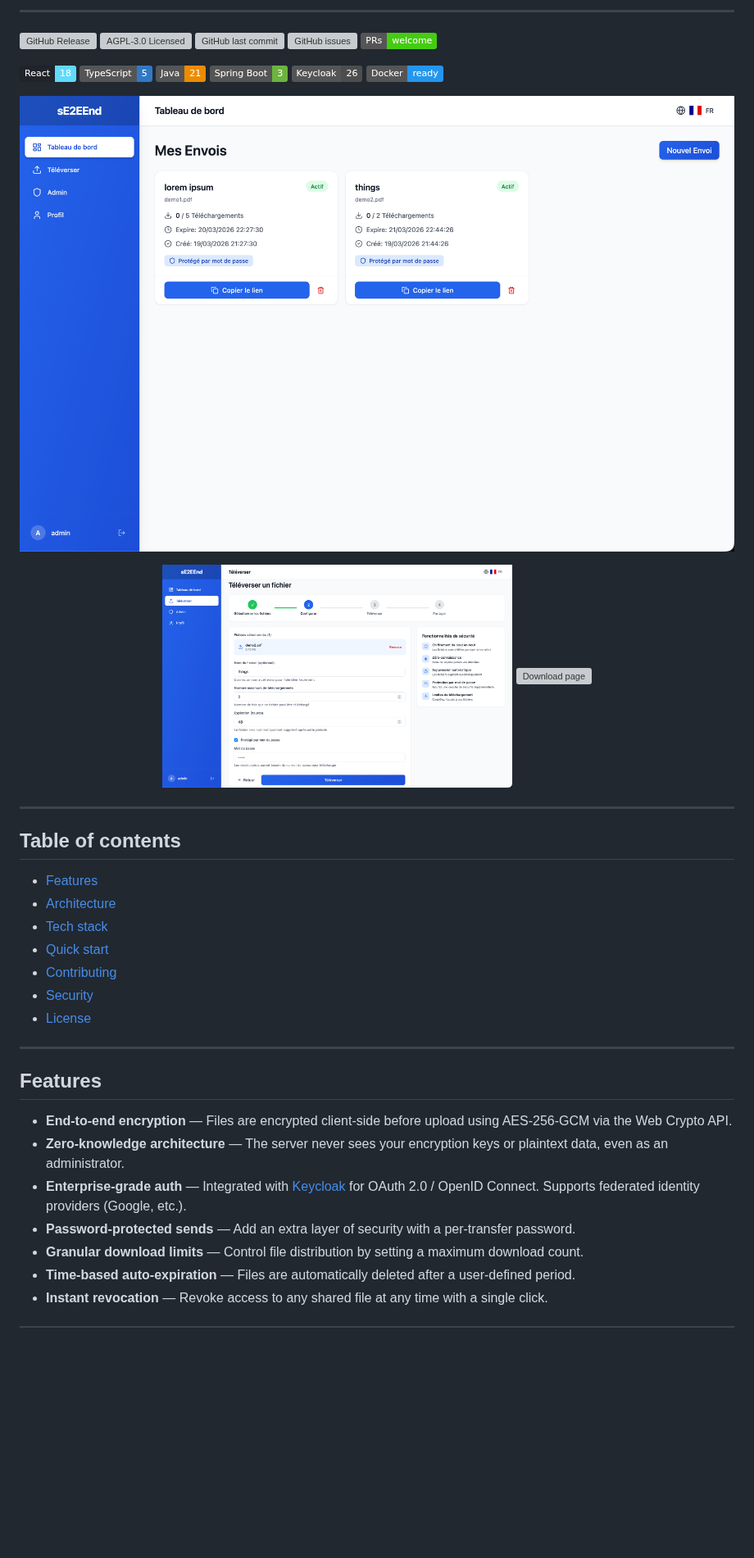
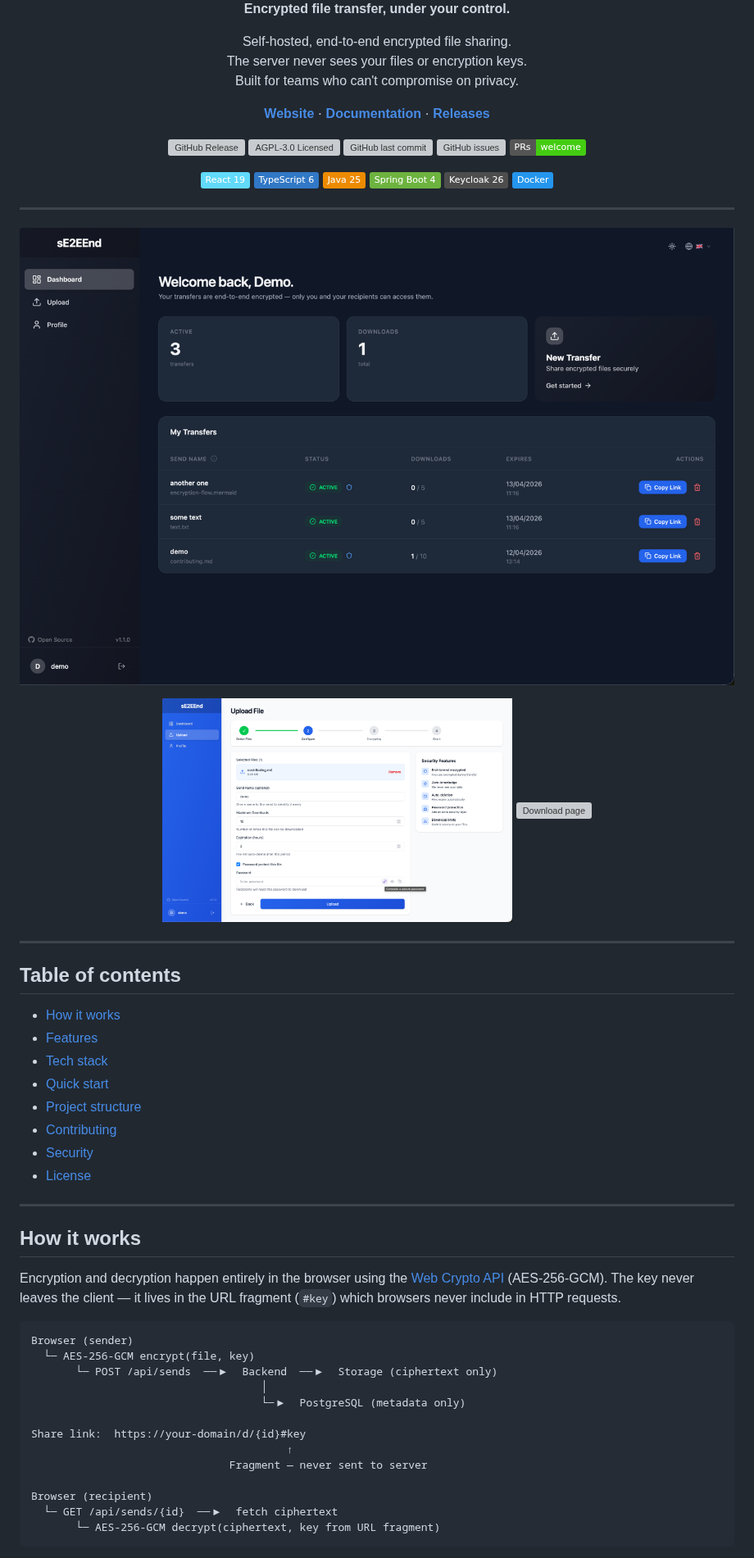
Before and after one commit to sE2EEnd/sE2EEnd, a Markdown page: README.md, the part around one of its changes. Shown at 82% size. GitHub-like rendering; pictures changed too: docs/screenshots/create_send.png, docs/screenshots/dashboard.png; badges without logos; blank space fills up the shorter version; grey boxes are pictures that could not be loaded.

Commit message:
docs: overhaul README and update stack versions

````diff
--- a/README.md
+++ b/README.md
@@ -4,5 +4,11 @@
 
----
+**Encrypted file transfer, under your control.**
+
+Self-hosted, end-to-end encrypted file sharing.
+The server never sees your files or encryption keys.
+Built for teams who can't compromise on privacy.
+
+[**Website**](https://se2eend.github.io) · [**Documentation**](https://se2eend.github.io/sE2EEnd) · [**Releases**](https://github.com/sE2EEnd/sE2EEnd/releases)
 
 [![GitHub Release](https://img.shields.io/github/v/release/sE2EEnd/sE2EEnd?style=flat)](https://github.com/sE2EEnd/sE2EEnd/releases/latest)
 [![AGPL-3.0 Licensed](https://img.shields.io/github/license/sE2EEnd/sE2EEnd?style=flat)](https://github.com/sE2EEnd/sE2EEnd/blob/main/LICENSE)
@@ -12,10 +18,14 @@
 
-![React](https://img.shields.io/badge/React-18-61DAFB?style=flat&logo=react&logoColor=white&labelColor=20232a)
-![TypeScript](https://img.shields.io/badge/TypeScript-5-3178C6?style=flat&logo=typescript&logoColor=white)
-![Java](https://img.shields.io/badge/Java-21-ED8B00?style=flat&logo=openjdk&logoColor=white)
-![Spring Boot](https://img.shields.io/badge/Spring_Boot-3-6DB33F?style=flat&logo=springboot&logoColor=white)
-![Keycloak](https://img.shields.io/badge/Keycloak-26-4D4D4D?style=flat&logo=keycloak&logoColor=white)
-![Docker](https://img.shields.io/badge/Docker-ready-2496ED?style=flat&logo=docker&logoColor=white)
+![React](https://img.shields.io/badge/React_19-61DAFB?style=flat&logo=react&logoColor=white&labelColor=20232a)
+![TypeScript](https://img.shields.io/badge/TypeScript_6-3178C6?style=flat&logo=typescript&logoColor=white)
+![Java](https://img.shields.io/badge/Java_25-ED8B00?style=flat&logo=openjdk&logoColor=white)
+![Spring Boot](https://img.shields.io/badge/Spring_Boot_4-6DB33F?style=flat&logo=springboot&logoColor=white)
+![Keycloak](https://img.shields.io/badge/Keycloak_26-4D4D4D?style=flat&logo=keycloak&logoColor=white)
+![Docker](https://img.shields.io/badge/Docker-2496ED?style=flat&logo=docker&logoColor=white)
+
+</div>
+
+---
 
 ![Dashboard](docs/screenshots/dashboard.png)
 
@@ -28,22 +38,34 @@
 
 ## Table of contents
 
+- [How it works](#how-it-works)
 - [Features](#features)
-- [Architecture](#architecture)
 - [Tech stack](#tech-stack)
 - [Quick start](#quick-start)
+- [Project structure](#project-structure)
 - [Contributing](#contributing)
 - [Security](#security)
 - [License](#license)
 
 ---
 
-## Features
+## How it works
 
-- **End-to-end encryption** — Files are encrypted client-side before upload using AES-256-GCM via the Web Crypto API.
-- **Zero-knowledge architecture** — The server never sees your encryption keys or plaintext data, even as an administrator.
-- **Enterprise-grade auth** — Integrated with [Keycloak](https://github.com/keycloak/keycloak) for OAuth 2.0 / OpenID Connect. Supports federated identity providers (Google, etc.).
-- **Password-protected sends** — Add an extra layer of security with a per-transfer password.
-- **Granular download limits** — Control file distribution by setting a maximum download count.
-- **Time-based auto-expiration** — Files are automatically deleted after a user-defined period.
-- **Instant revocation** — Revoke access to any shared file at any time with a single click.
+Encryption and decryption happen entirely in the browser using the [Web Crypto API](https://developer.mozilla.org/en-US/docs/Web/API/Web_Crypto_API) (AES-256-GCM). The key never leaves the client — it lives in the URL fragment (`#key`) which browsers never include in HTTP requests.
+
+```
+Browser (sender)
+  └─ AES-256-GCM encrypt(file, key)
+       └─ POST /api/sends  ──▶  Backend  ──▶  Storage (ciphertext only)
+                                    │
+                                    └─▶  PostgreSQL (metadata only)
+
+Share link:  https://your-domain/d/{id}#key
+                                        ↑
+                               Fragment — never sent to server
+
+Browser (recipient)
+  └─ GET /api/sends/{id}  ──▶  fetch ciphertext
+       └─ AES-256-GCM decrypt(ciphertext, key from URL fragment)
+```
+
````
Also changed, not shown: other parts of README.md (+135 -71 lines), 5 other files.
